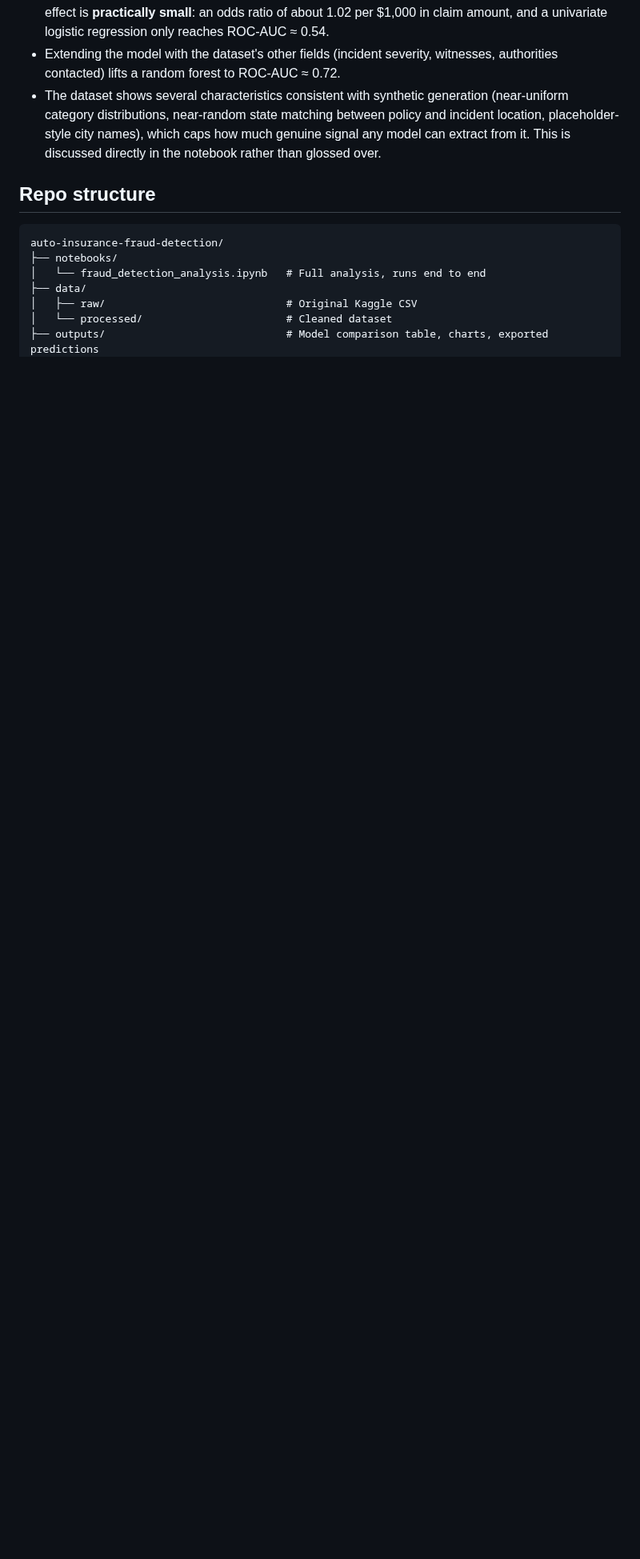
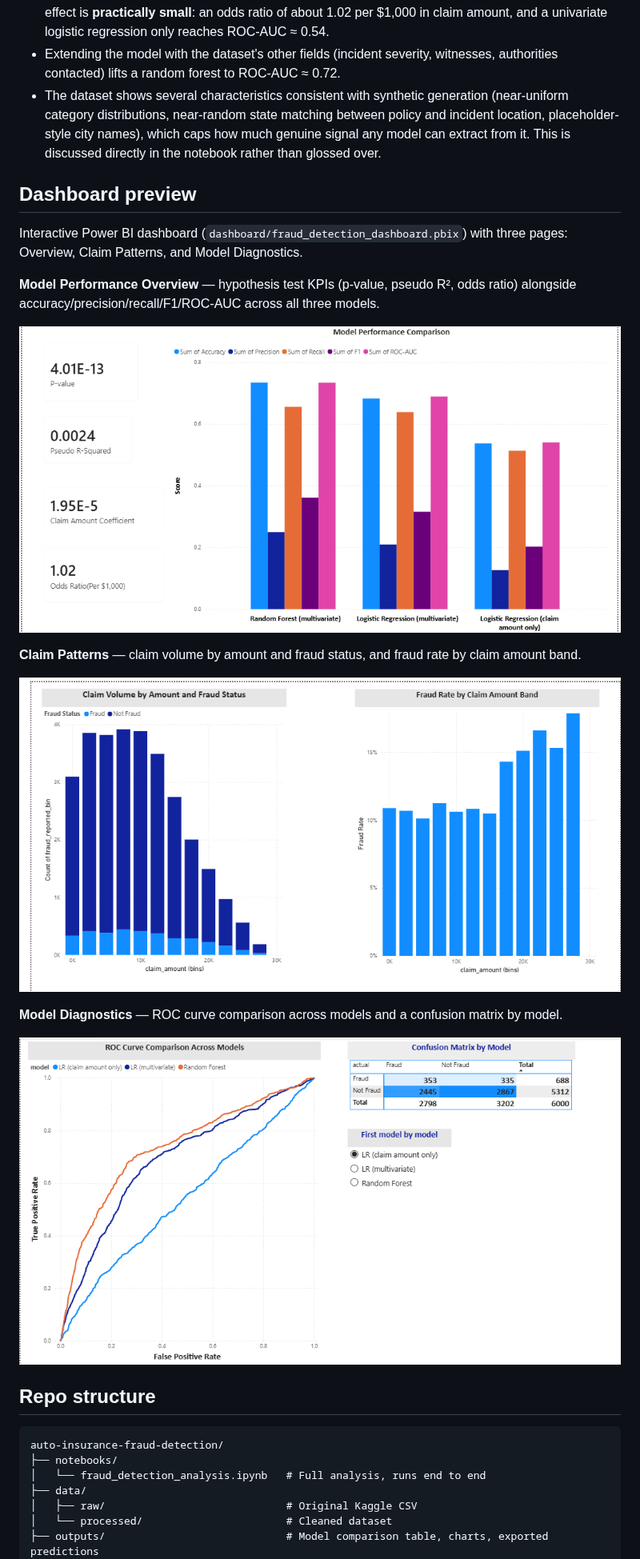
Before and after one commit to Emyroyale/auto-insurance-fraud-detection, a Markdown page: README.md, the part around one of its changes. Shown at 80% size. Rendered like a GitHub page; pictures changed too: docs/screenshots/claim_patterns.png (added), docs/screenshots/model_diagnostics.png (added), docs/screenshots/model_performance_overview.png (added); blank space fills up the shorter version.

Commit message:
Add Power BI dashboard screenshots and README preview section
Recruiters can now see the dashboard's three pages (model
performance overview, claim patterns, model diagnostics) directly
in the README instead of needing to open the .pbix file.

Co-Authored-By: Claude Sonnet 5 <noreply@anthropic.com>
Claude-Session: https://claude.ai/code/session_01Dy3UHqqfu1mwKP2JfV8CAY

````diff
--- a/README.md
+++ b/README.md
@@ -14,6 +14,22 @@ Does claim amount significantly predict fraud outcome in auto insurance claims?
 - Extending the model with the dataset's other fields (incident severity, witnesses, authorities contacted) lifts a random forest to ROC-AUC ≈ 0.72.
 - The dataset shows several characteristics consistent with synthetic generation (near-uniform category distributions, near-random state matching between policy and incident location, placeholder-style city names), which caps how much genuine signal any model can extract from it. This is discussed directly in the notebook rather than glossed over.
 
+## Dashboard preview
+
+Interactive Power BI dashboard (`dashboard/fraud_detection_dashboard.pbix`) with three pages: Overview, Claim Patterns, and Model Diagnostics.
+
+**Model Performance Overview** — hypothesis test KPIs (p-value, pseudo R², odds ratio) alongside accuracy/precision/recall/F1/ROC-AUC across all three models.
+
+![Model performance overview](docs/screenshots/model_performance_overview.png)
+
+**Claim Patterns** — claim volume by amount and fraud status, and fraud rate by claim amount band.
+
+![Claim patterns](docs/screenshots/claim_patterns.png)
+
+**Model Diagnostics** — ROC curve comparison across models and a confusion matrix by model.
+
+![Model diagnostics](docs/screenshots/model_diagnostics.png)
+
 ## Repo structure
 
 ```
````
Also changed, not shown: other parts of README.md (+2 -0 lines).
